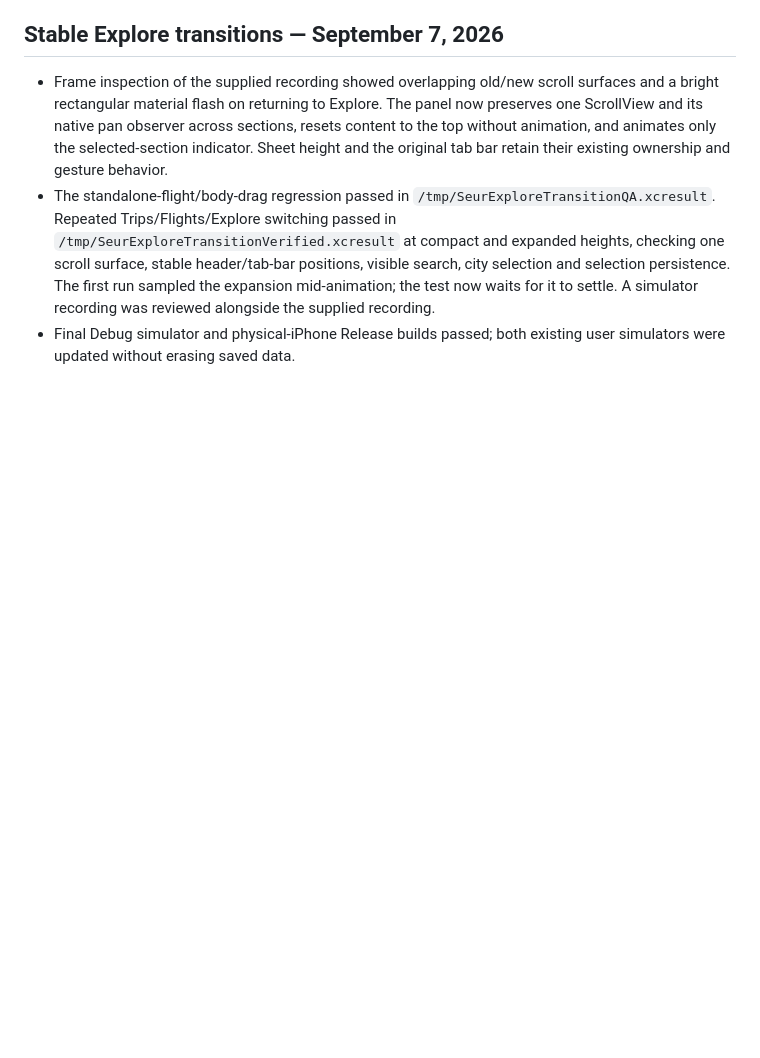
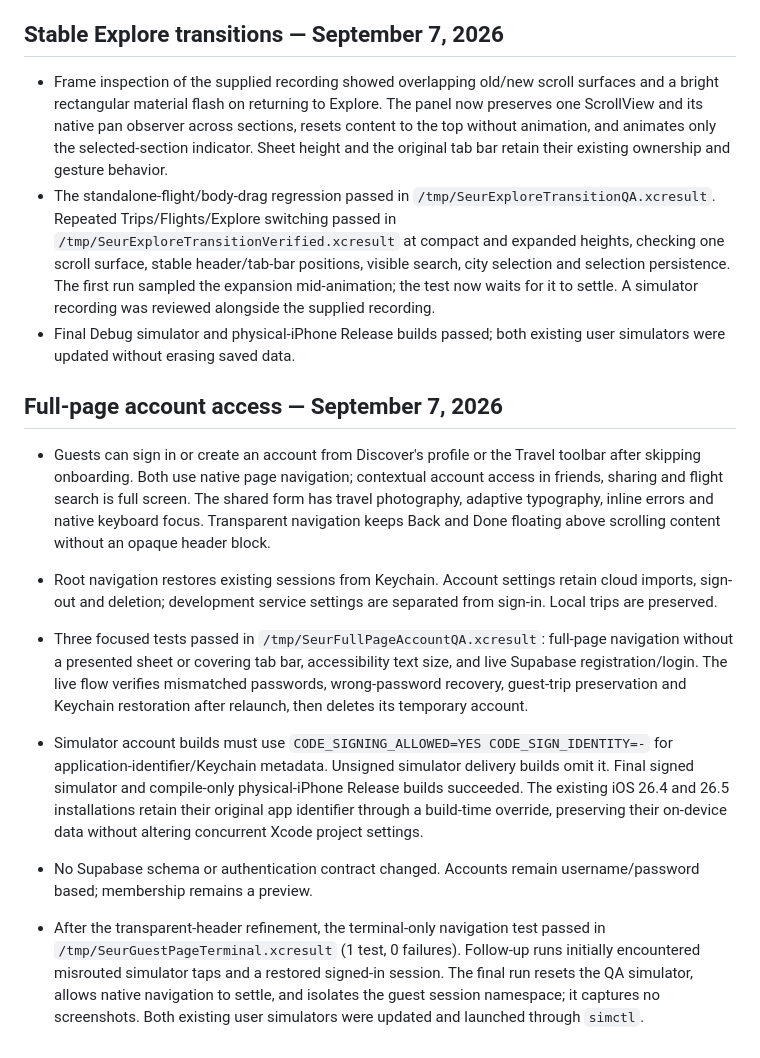
Before and after one commit to tcg12345/seur-travel-app, a Markdown page: iOS/Validation.md, the part around the change. Rendered like a GitHub page; blank space fills up the shorter version.

Commit message:
Document account and terminal navigation verification

```diff
--- a/iOS/Validation.md
+++ b/iOS/Validation.md
@@ -199,3 +199,14 @@ The SwiftUI source uses native iOS 26 Liquid Glass APIs and system controls. The
 - Frame inspection of the supplied recording showed overlapping old/new scroll surfaces and a bright rectangular material flash on returning to Explore. The panel now preserves one ScrollView and its native pan observer across sections, resets content to the top without animation, and animates only the selected-section indicator. Sheet height and the original tab bar retain their existing ownership and gesture behavior.
 - The standalone-flight/body-drag regression passed in `/tmp/SeurExploreTransitionQA.xcresult`. Repeated Trips/Flights/Explore switching passed in `/tmp/SeurExploreTransitionVerified.xcresult` at compact and expanded heights, checking one scroll surface, stable header/tab-bar positions, visible search, city selection and selection persistence. The first run sampled the expansion mid-animation; the test now waits for it to settle. A simulator recording was reviewed alongside the supplied recording.
 - Final Debug simulator and physical-iPhone Release builds passed; both existing user simulators were updated without erasing saved data.
+
+
+## Full-page account access — September 7, 2026
+
+- Guests can sign in or create an account from Discover's profile or the Travel toolbar after skipping onboarding. Both use native page navigation; contextual account access in friends, sharing and flight search is full screen. The shared form has travel photography, adaptive typography, inline errors and native keyboard focus. Transparent navigation keeps Back and Done floating above scrolling content without an opaque header block.
+- Root navigation restores existing sessions from Keychain. Account settings retain cloud imports, sign-out and deletion; development service settings are separated from sign-in. Local trips are preserved.
+- Three focused tests passed in `/tmp/SeurFullPageAccountQA.xcresult`: full-page navigation without a presented sheet or covering tab bar, accessibility text size, and live Supabase registration/login. The live flow verifies mismatched passwords, wrong-password recovery, guest-trip preservation and Keychain restoration after relaunch, then deletes its temporary account.
+- Simulator account builds must use `CODE_SIGNING_ALLOWED=YES CODE_SIGN_IDENTITY=-` for application-identifier/Keychain metadata. Unsigned simulator delivery builds omit it. Final signed simulator and compile-only physical-iPhone Release builds succeeded. The existing iOS 26.4 and 26.5 installations retain their original app identifier through a build-time override, preserving their on-device data without altering concurrent Xcode project settings.
+- No Supabase schema or authentication contract changed. Accounts remain username/password based; membership remains a preview.
+
+- After the transparent-header refinement, the terminal-only navigation test passed in `/tmp/SeurGuestPageTerminal.xcresult` (1 test, 0 failures). Follow-up runs initially encountered misrouted simulator taps and a restored signed-in session. The final run resets the QA simulator, allows native navigation to settle, and isolates the guest session namespace; it captures no screenshots. Both existing user simulators were updated and launched through `simctl`.
```
